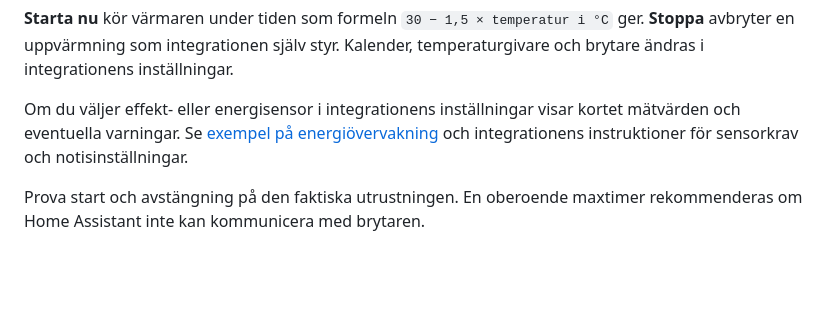
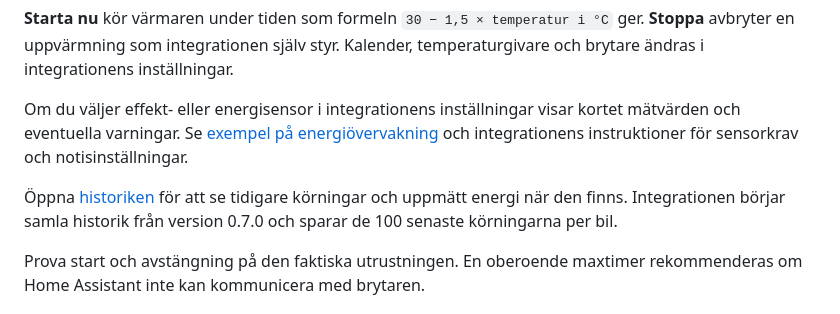
Before and after one commit to DanneG/ha-motorvarmare-card, a Markdown page: docs/README.sv.md, the part around the change. GitHub-like rendering; blank space fills up the shorter version.

```diff
--- a/docs/README.sv.md
+++ b/docs/README.sv.md
@@ -20,6 +20,8 @@ Kalendern visar sju lokala kalenderdagar med de beräknade uppvärmningarna som
 
 Om du väljer effekt- eller energisensor i integrationens inställningar visar kortet mätvärden och eventuella varningar. Se [exempel på energiövervakning](preview-energy.png) och integrationens instruktioner för sensorkrav och notisinställningar.
 
+Öppna [historiken](preview-history.png) för att se tidigare körningar och uppmätt energi när den finns. Integrationen börjar samla historik från version 0.7.0 och sparar de 100 senaste körningarna per bil.
+
 Prova start och avstängning på den faktiska utrustningen. En oberoende maxtimer rekommenderas om Home Assistant inte kan kommunicera med brytaren.
 
 ## Licens
```
Also changed, not shown: README.md (+2 -0 lines), docs/preview-history.png (added), 2 other files.
